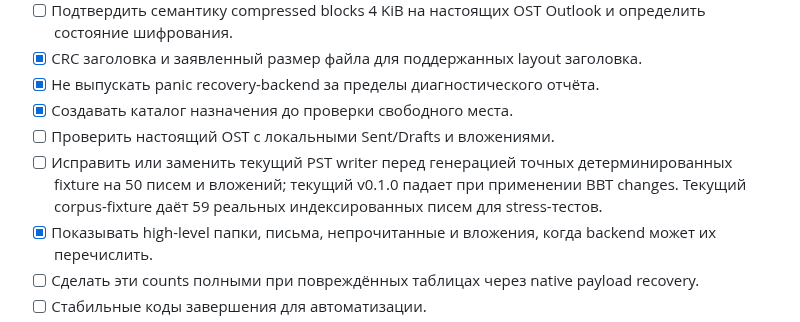
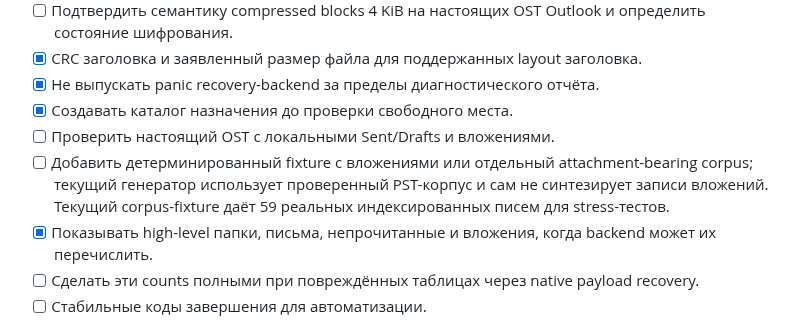
Before and after one commit to rbelshevitz/ostom, a Markdown page: TODO.ru.md, the part around the change. GitHub-like rendering.

Commit message:
Refresh fixture generator TODO

```diff
--- a/TODO.ru.md
+++ b/TODO.ru.md
@@ -38,7 +38,7 @@
 - [x] Не выпускать panic recovery-backend за пределы диагностического отчёта.
 - [x] Создавать каталог назначения до проверки свободного места.
 - [ ] Проверить настоящий OST с локальными Sent/Drafts и вложениями.
-- [ ] Исправить или заменить текущий PST writer перед генерацией точных детерминированных fixture на 50 писем и вложений; текущий v0.1.0 падает при применении BBT changes. Текущий corpus-fixture даёт 59 реальных индексированных писем для stress-тестов.
+- [ ] Добавить детерминированный fixture с вложениями или отдельный attachment-bearing corpus; текущий генератор использует проверенный PST-корпус и сам не синтезирует записи вложений. Текущий corpus-fixture даёт 59 реальных индексированных писем для stress-тестов.
 - [x] Показывать high-level папки, письма, непрочитанные и вложения, когда backend может их перечислить.
 - [ ] Сделать эти counts полными при повреждённых таблицах через native payload recovery.
 - [ ] Стабильные коды завершения для автоматизации.
```
Also changed, not shown: TODO.md (+1 -1 lines).
